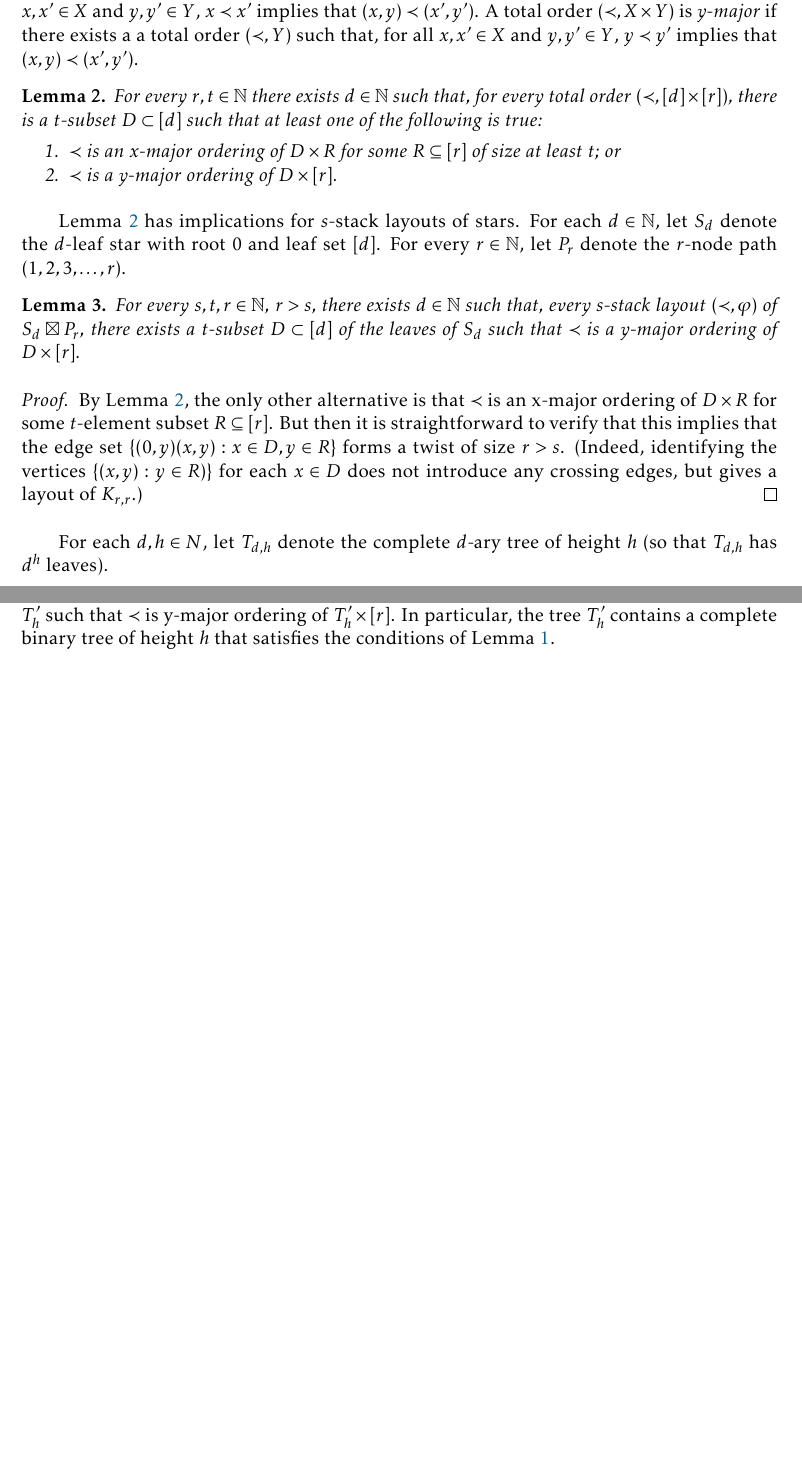
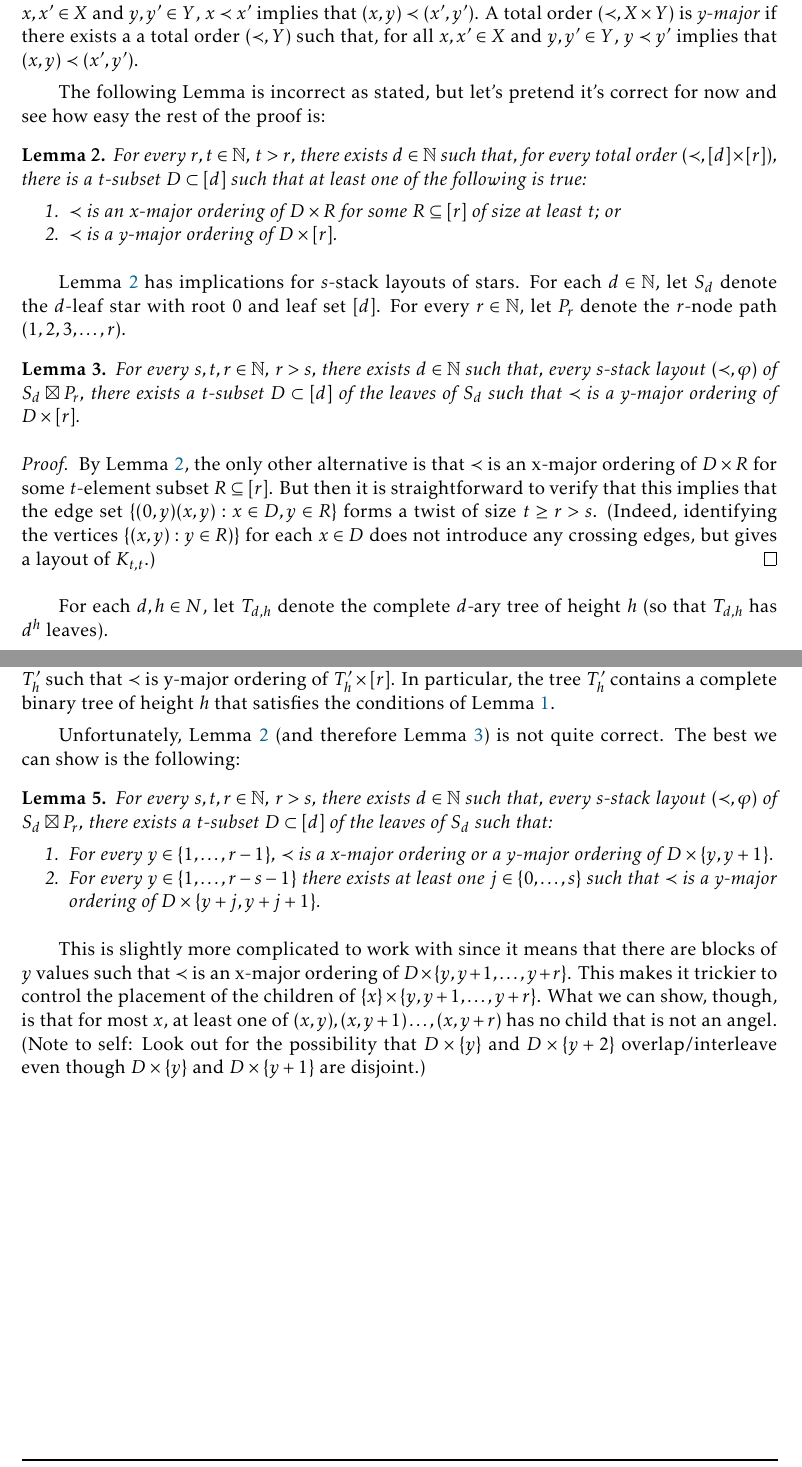
Before and after one commit to patmorin/sn-vs-qn, a LaTeX document (notes.tex): two parts of pages 1 and 3 of 3, joined at a grey line, cut so that both start at the same text, the shorter picture padded with empty space. Compiled offline with pdfLaTeX.

Commit message:
This might squeak through

```diff
--- a/notes.tex
+++ b/notes.tex
@@ -24,8 +24,9 @@ Now let's work on proving \lemref{bbs}.
 
 A total order $(\prec,X\times Y)$ is \emph{x-major} if there exists a a total order $(\prec,X)$ such that, for all $x,x'\in X$ and $y,y'\in Y$, $x\prec x'$ implies that $(x,y) \prec (x',y')$.  A total order $(\prec,X\times Y)$ is \emph{y-major} if there exists a a total order $(\prec,Y)$ such that, for all $x,x'\in X$ and $y,y'\in Y$, $y\prec y'$ implies that $(x,y) \prec (x',y')$.
 
+The following Lemma is incorrect as stated, but let's pretend it's correct for now and see how easy the rest of the proof is:
 \begin{lem}\lemlabel{major}
-  For every $r,t\in\N$ there exists $d\in\N$ such that, for every total order $(\prec, [d]\times[r])$, there is a $t$-subset $D\subset[d]$ such that at least one of the following is true:
+  For every $r,t\in\N$,  $t>r$, there exists $d\in\N$ such that, for every total order $(\prec, [d]\times[r])$, there is a $t$-subset $D\subset[d]$ such that at least one of the following is true:
   \begin{compactenum}
     \item $\prec$ is an x-major ordering of $D\times R$ for some $R\subseteq [r]$ of size at least $t$; or
     \item $\prec$ is a y-major ordering of $D\times[r]$.
@@ -39,7 +40,7 @@ A total order $(\prec,X\times Y)$ is \emph{x-major} if there exists a a total or
 \end{lem}
 
 \begin{proof}
-  By \lemref{major}, the only other alternative is that $\prec$ is an x-major ordering of $D\times R$ for some $t$-element subset $R\subseteq [r]$.  But then it is straightforward to verify that this implies that the edge set $\{(0,y)(x,y):x\in D,y\in R\}$ forms a twist of size $r > s$.  (Indeed, identifying the vertices $\{(x,y):y\in R)\}$ for each $x\in D$ does not introduce any crossing edges, but gives a layout of $K_{r,r}$.)
+  By \lemref{major}, the only other alternative is that $\prec$ is an x-major ordering of $D\times R$ for some $t$-element subset $R\subseteq [r]$.  But then it is straightforward to verify that this implies that the edge set $\{(0,y)(x,y):x\in D,y\in R\}$ forms a twist of size $t \ge r > s$.  (Indeed, identifying the vertices $\{(x,y):y\in R)\}$ for each $x\in D$ does not introduce any crossing edges, but gives a layout of $K_{t,t}$.)
 \end{proof}
 
 For each $d,h\in N$, let $T_{d,h}$ denote the complete $d$-ary tree of height $h$ (so that $T_{d,h}$ has $d^h$ leaves).
@@ -87,6 +88,20 @@ This observation leads to the following corollary of \lemref{ill-behaved}
 Now we're basically done.  Apply \lemref{star} using the star $S$ formed by the root of $T$ and its children.  This yields the set $D'$ of $t'$ depth-1 nodes in $T$ such that $\prec$ is a y-major ordering of $D'\times[r]$.  Delete every node in $D'$ that has a child $z$ that is not a $y$-angel for some $y\in\{2,\ldots,r-1\}$.   By \corref{devils}, this yields a set $D''\subseteq D$, $|D''|\ge|D'|-6rs^2\ge t/s^r - 6rs^2$.   Recall that the only conditions on $s,t,r$ and are that $r>s$ so, for any fixed $s$ we can choose $r=s+1$ and set $t$ arbitrarily large.  At this point we have found a subtree $T'$ of $T$ of height $2$ in which the root has at least $t/s^r - 6rs^2$ children, each depth-1 node has at least $d$ children and such that $\prec$ is a y-major ordering of $V(T')\times[r]$.   In particular, $T'$ contains a binary tree of height $2$ satisfying the conditions of \lemref{bbs}.
 
 Now we can proceed the same way on the depth-1 nodes of $T'$.  Note that, for each such node $v$ whose children (in $T$) are $C_v$, the set $C_v$ satisfies the conditions of the set $D$ we started with. In particular $\prec$ defines a y-major ordering of $C_v\times[r]$.  Thus, we can repeat this argument to find a height-3 subtree, a height-4 subtree, and eventually a height-$h$ subtree $T'_h$ such that $\prec$ is y-major ordering of $T'_h\times[r]$.  In particular, the tree $T'_h$ contains a complete binary tree of height $h$ that satisfies the conditions of \lemref{bbs}.
+
+Unfortunately, \lemref{major} (and therefore \lemref{star}) is not quite correct.  The best we can show is the following:
+
+\begin{lem}\lemlabel{star-ii}
+  For every $s,t,r\in\N$, $r>s$, there exists $d\in\N$ such that, every $s$-stack layout $(\prec,\varphi)$ of $S_d\boxtimes P_r$, there exists a $t$-subset $D\subset[d]$ of the leaves of $S_d$ such that:
+  \begin{compactenum}
+    \item For every $y\in\{1,\ldots,r-1\}$, $\prec$ is a x-major ordering or a y-major ordering of $D\times\{y,y+1\}$.
+    \item For every $y\in\{1,\ldots,r-s-1\}$ there exists at least one $j\in\{0,\ldots,s\}$ such that $\prec$ is a y-major ordering of $D\times\{y+j,y+j+1\}$.
+  \end{compactenum}
+\end{lem}
+
+This is slightly more complicated to work with since it means that there are blocks of $y$ values such that $\prec$ is an x-major ordering of $D\times\{y,y+1,\ldots,y+r\}$.  This makes it trickier to control the placement of the children of $\{x\}\times\{y,y+1,\ldots,y+r\}$. What we can show, though, is that for most $x$, at least one of $(x,y),(x,y+1)\ldots,(x,y+r)$ has no child that is not an angel.  (Note to self: Look out for the possibility that $D\times\{y\}$ and $D\times\{y+2\}$ overlap/interleave even though $D\times\{y\}$ and $D\times\{y+1\}$ are disjoint.)
+
+
 
 \end{document}
 
```
